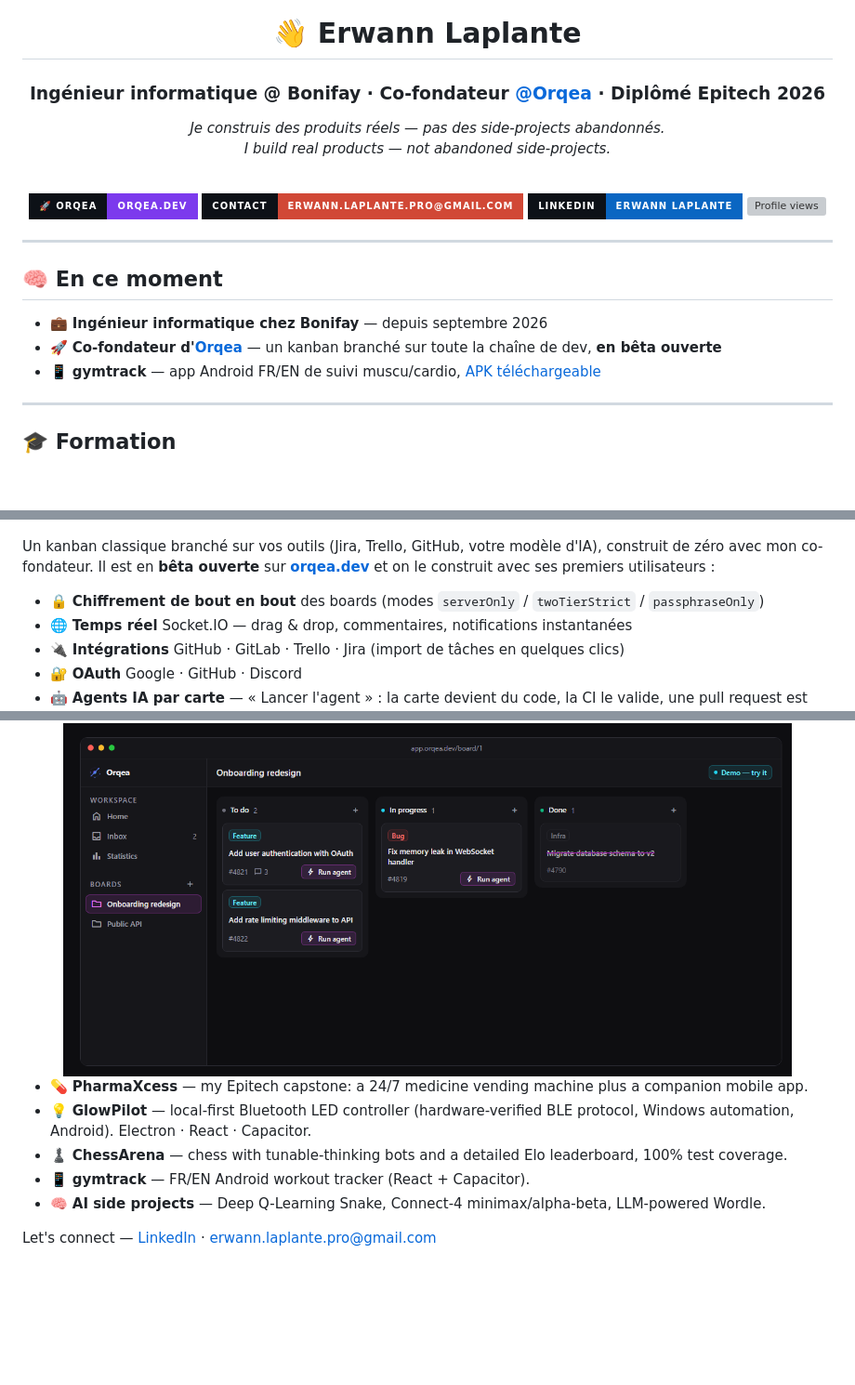
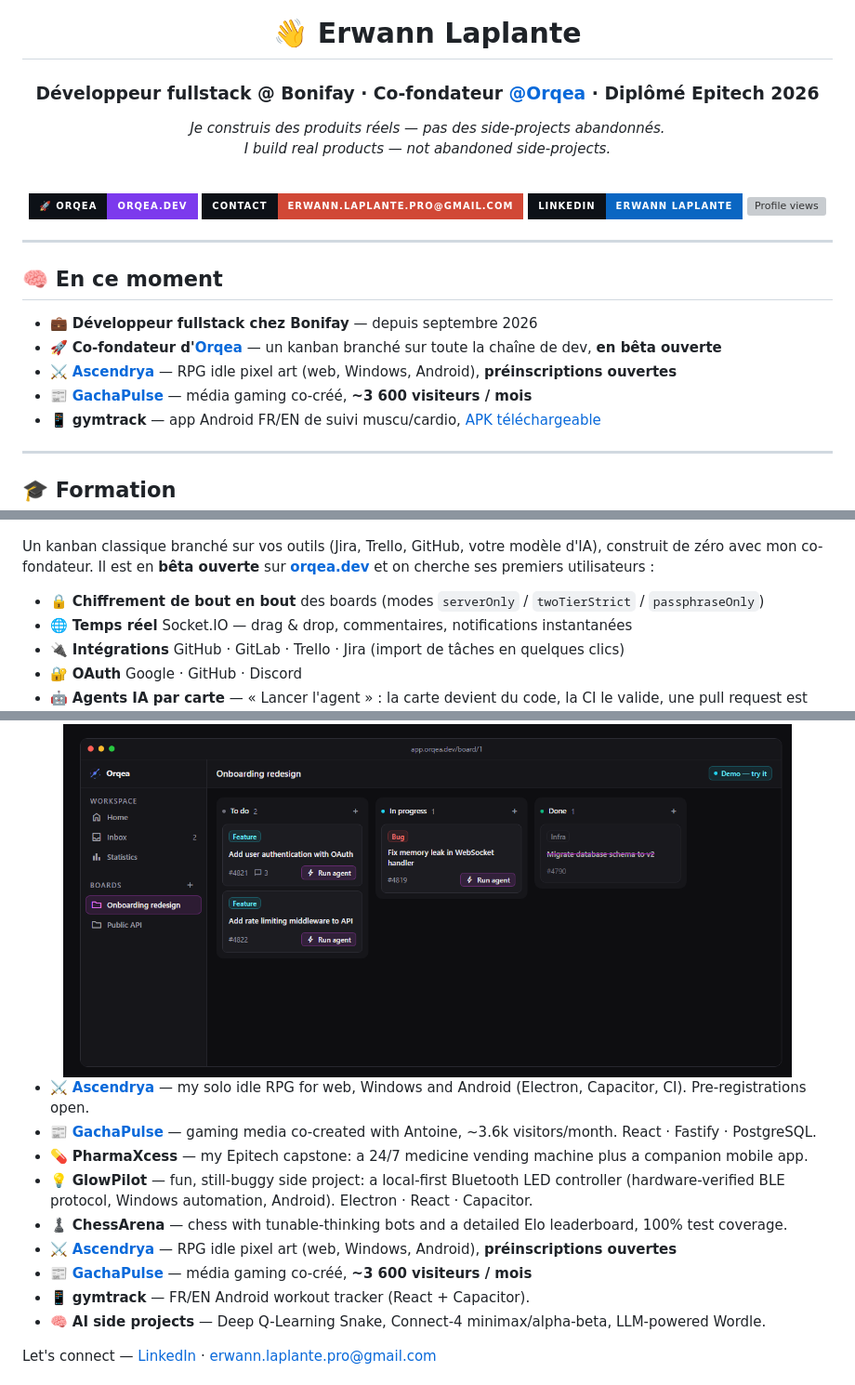
Before and after one commit to ErwannL/ErwannL, a Markdown page: README.md, 3 parts joined by grey strips. Shown at 93% size. Drawn GitHub-style; folded sections open; badges without logos; blank space fills up the shorter version; grey boxes are pictures that could not be loaded.

```diff
--- a/README.md
+++ b/README.md
@@ -2,7 +2,7 @@
 
 # 👋 Erwann Laplante
 
-### Ingénieur informatique @ Bonifay · Co-fondateur [@Orqea](https://orqea.dev) · Diplômé Epitech 2026
+### Développeur fullstack @ Bonifay · Co-fondateur [@Orqea](https://orqea.dev) · Diplômé Epitech 2026
 
 *Je construis des produits réels — pas des side-projects abandonnés.*
 <br/>
@@ -21,8 +21,10 @@
 
 ## 🧠 En ce moment
 
-- 💼 **Ingénieur informatique chez Bonifay** — depuis septembre 2026
+- 💼 **Développeur fullstack chez Bonifay** — depuis septembre 2026
 - 🚀 **Co-fondateur d'[Orqea](https://orqea.dev)** — un kanban branché sur toute la chaîne de dev, **en bêta ouverte**
+- ⚔️ **[Ascendrya](https://ascendrya.com)** — RPG idle pixel art (web, Windows, Android), **préinscriptions ouvertes**
+- 📰 **[GachaPulse](https://gachapulse.com)** — média gaming co-créé, **~3 600 visiteurs / mois**
 - 📱 **gymtrack** — app Android FR/EN de suivi muscu/cardio, [APK téléchargeable](https://github.com/ErwannL/gymtrack/releases/latest/download/gymtrack-release.apk)
 
 ---
@@ -53,7 +55,7 @@
 
 </div>
 
-Un kanban classique branché sur vos outils (Jira, Trello, GitHub, votre modèle d'IA), construit de zéro avec mon co-fondateur. Il est en **bêta ouverte** sur **[orqea.dev](https://orqea.dev)** et on le construit avec ses premiers utilisateurs :
+Un kanban classique branché sur vos outils (Jira, Trello, GitHub, votre modèle d'IA), construit de zéro avec mon co-fondateur. Il est en **bêta ouverte** sur **[orqea.dev](https://orqea.dev)** et on cherche ses premiers utilisateurs :
 
 - 🔒 **Chiffrement de bout en bout** des boards (modes `serverOnly` / `twoTierStrict` / `passphraseOnly`)
 - 🌐 **Temps réel** Socket.IO — drag & drop, commentaires, notifications instantanées
@@ -181,9 +224,13 @@ Mon **projet de fin d'études Epitech** — deux briques :
 
 <div align="center"><a href="https://orqea.dev"><img src="assets/orqea-board-en.png" alt="Orqea board" width="90%" /></a></div>
 
+- ⚔️ **[Ascendrya](https://ascendrya.com)** — my solo idle RPG for web, Windows and Android (Electron, Capacitor, CI). Pre-registrations open.
+- 📰 **[GachaPulse](https://gachapulse.com)** — gaming media co-created with Antoine, ~3.6k visitors/month. React · Fastify · PostgreSQL.
 - 💊 **PharmaXcess** — my Epitech capstone: a 24/7 medicine vending machine plus a companion mobile app.
-- 💡 **GlowPilot** — local-first Bluetooth LED controller (hardware-verified BLE protocol, Windows automation, Android). Electron · React · Capacitor.
+- 💡 **GlowPilot** — fun, still-buggy side project: a local-first Bluetooth LED controller (hardware-verified BLE protocol, Windows automation, Android). Electron · React · Capacitor.
 - ♟️ **ChessArena** — chess with tunable-thinking bots and a detailed Elo leaderboard, 100% test coverage.
+- ⚔️ **[Ascendrya](https://ascendrya.com)** — RPG idle pixel art (web, Windows, Android), **préinscriptions ouvertes**
+- 📰 **[GachaPulse](https://gachapulse.com)** — média gaming co-créé, **~3 600 visiteurs / mois**
 - 📱 **gymtrack** — FR/EN Android workout tracker (React + Capacitor).
 - 🧠 **AI side projects** — Deep Q-Learning Snake, Connect-4 minimax/alpha-beta, LLM-powered Wordle.
 
```
Also changed, not shown: other parts of README.md (+45 -4 lines), assets/ascendrya-wide.png (added).
